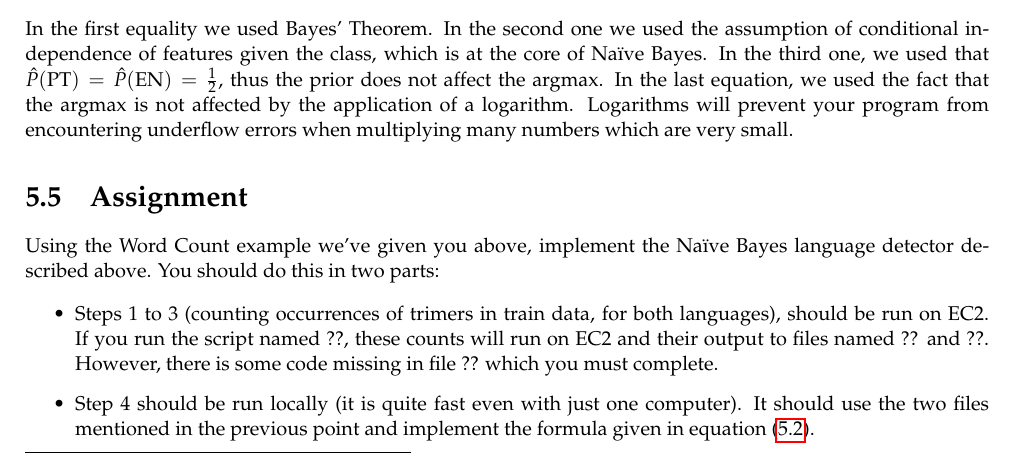
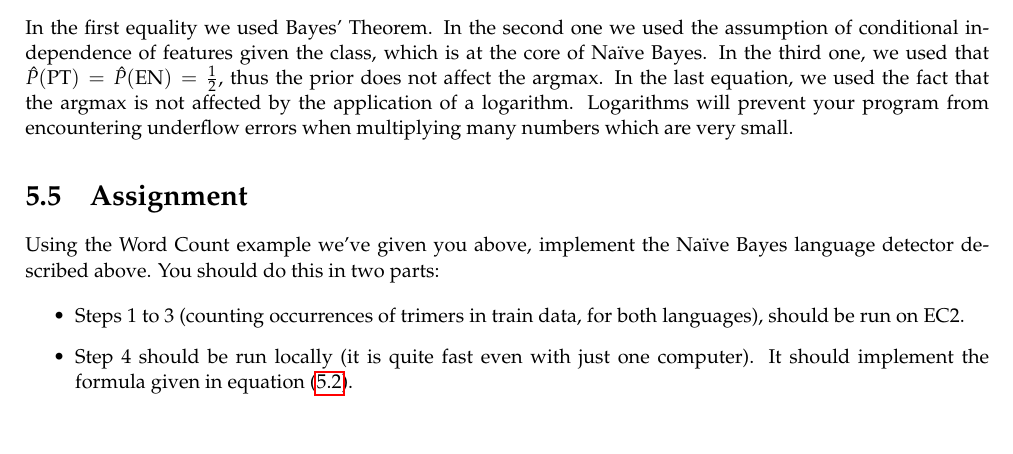
Before and after one commit to LxMLS/lxmls-guide, a LaTeX thesis (guide.tex, which reads pages/bigdata/introduction.tex): part of page 87 of 93, cut so that both start at the same text, the shorter picture padded with empty space. Compiled offline with pdfLaTeX.

Commit message:
Minor changes.

```diff
--- a/pages/bigdata/introduction.tex
+++ b/pages/bigdata/introduction.tex
@@ -281,8 +281,8 @@ In the first equality we used Bayes' Theorem. In the second one we used the assu
 Using the Word Count example we've given you above, implement the Na\"{i}ve Bayes language detector described above. You should do this in two parts:
 
 \begin{itemize}
-	\item Steps 1 to 3 (counting occurrences of trimers in train data, for both languages), should be run on EC2. If you run the script named ??, these counts will run on EC2 and their output to files named ?? and ??. However, there is some code missing in file ?? which you must complete.
-	\item Step 4 should be run locally (it is quite fast even with just one computer). It should use the two files mentioned in the previous point and implement the formula given in equation \eqref{eq:NBformula}.
+	\item Steps 1 to 3 (counting occurrences of trimers in train data, for both languages), should be run on EC2.
+	\item Step 4 should be run locally (it is quite fast even with just one computer). It should implement the formula given in equation \eqref{eq:NBformula}.
 \end{itemize}
 
 %\begin{python}
```
